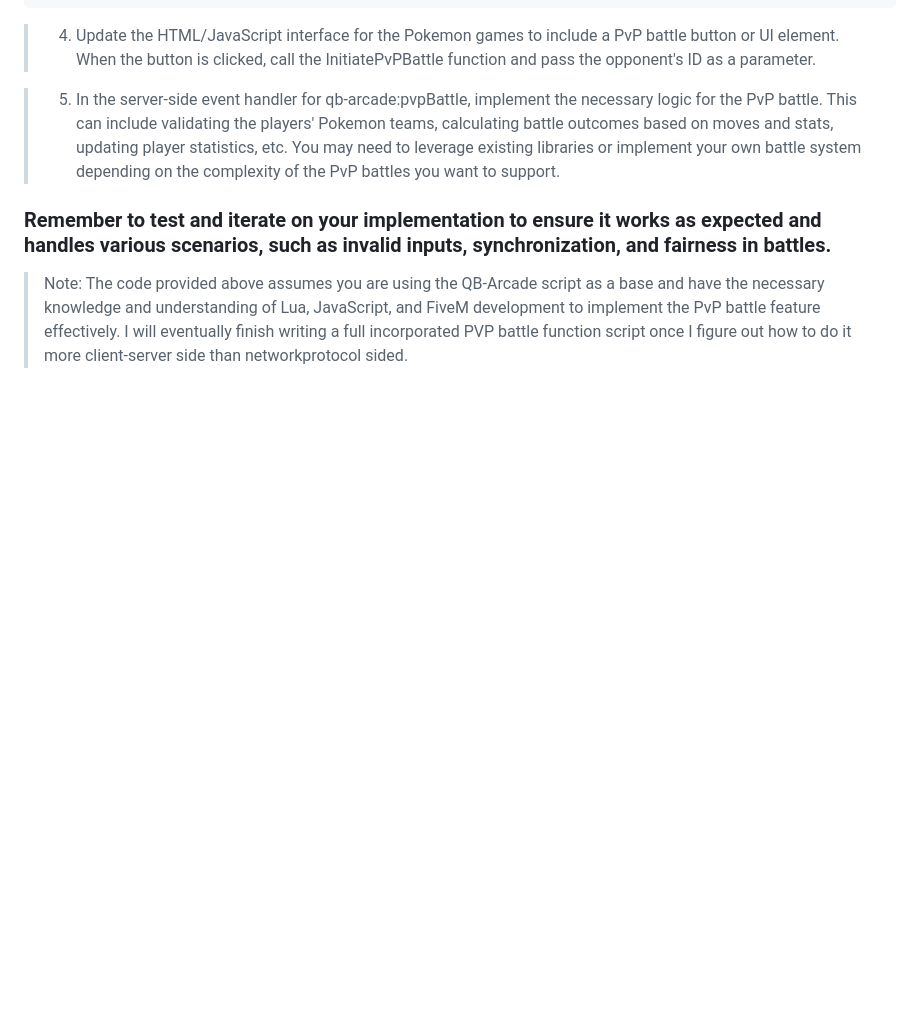
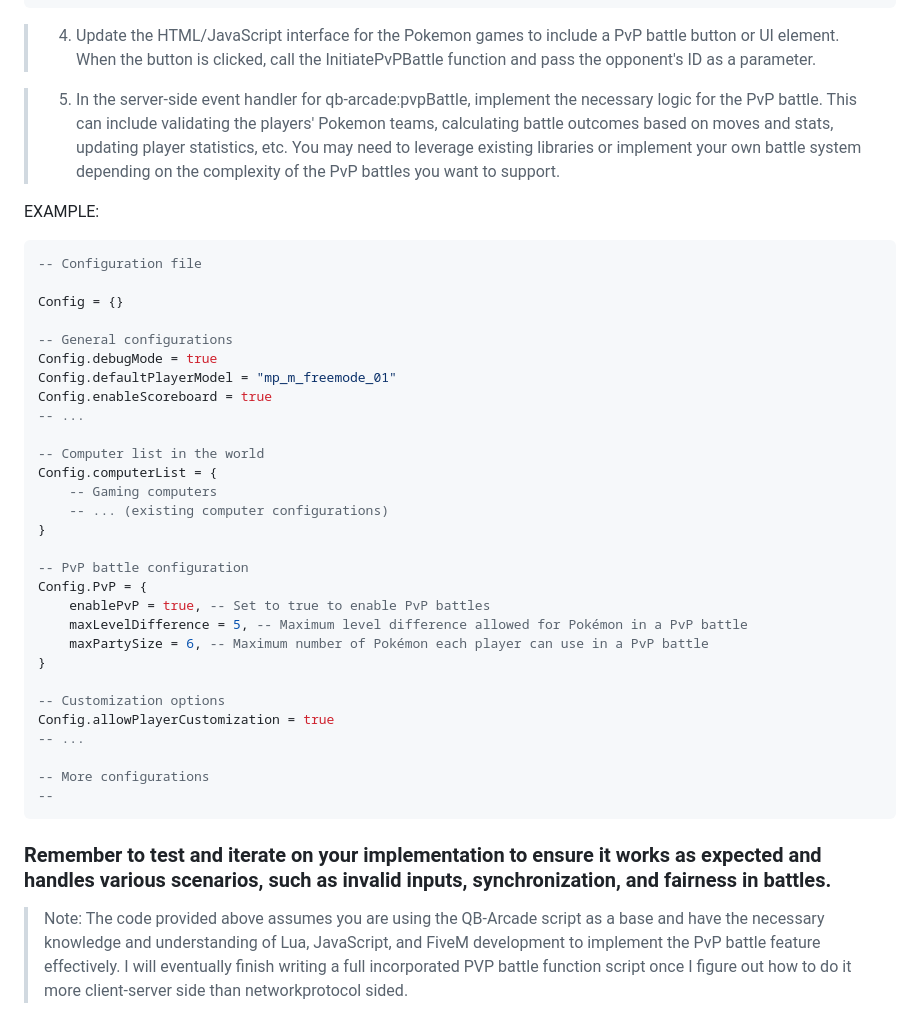
Before and after one commit to Ceilo/qb-pokearcade, a Markdown page: README.md, the part around the change. Rendered like a GitHub page; blank space fills up the shorter version.

````diff
--- a/README.md
+++ b/README.md
@@ -156,5 +156,37 @@ end
 
 > 5. In the server-side event handler for qb-arcade:pvpBattle, implement the necessary logic for the PvP battle. This can include validating the players' Pokemon teams, calculating battle outcomes based on moves and stats, updating player statistics, etc. You may need to leverage existing libraries or implement your own battle system depending on the complexity of the PvP battles you want to support.
 
+EXAMPLE:
+```lua
+-- Configuration file
+
+Config = {}
+
+-- General configurations
+Config.debugMode = true
+Config.defaultPlayerModel = "mp_m_freemode_01"
+Config.enableScoreboard = true
+-- ...
+
+-- Computer list in the world
+Config.computerList = {
+    -- Gaming computers
+    -- ... (existing computer configurations)
+}
+
+-- PvP battle configuration
+Config.PvP = {
+    enablePvP = true, -- Set to true to enable PvP battles
+    maxLevelDifference = 5, -- Maximum level difference allowed for Pokémon in a PvP battle
+    maxPartySize = 6, -- Maximum number of Pokémon each player can use in a PvP battle
+}
+
+-- Customization options
+Config.allowPlayerCustomization = true
+-- ...
+
+-- More configurations
+--
+```
 ### Remember to test and iterate on your implementation to ensure it works as expected and handles various scenarios, such as invalid inputs, synchronization, and fairness in battles.
 > Note: The code provided above assumes you are using the QB-Arcade script as a base and have the necessary knowledge and understanding of Lua, JavaScript, and FiveM development to implement the PvP battle feature effectively. I will eventually finish writing a full incorporated PVP battle function script once I figure out how to do it more client-server side than networkprotocol sided.
````
